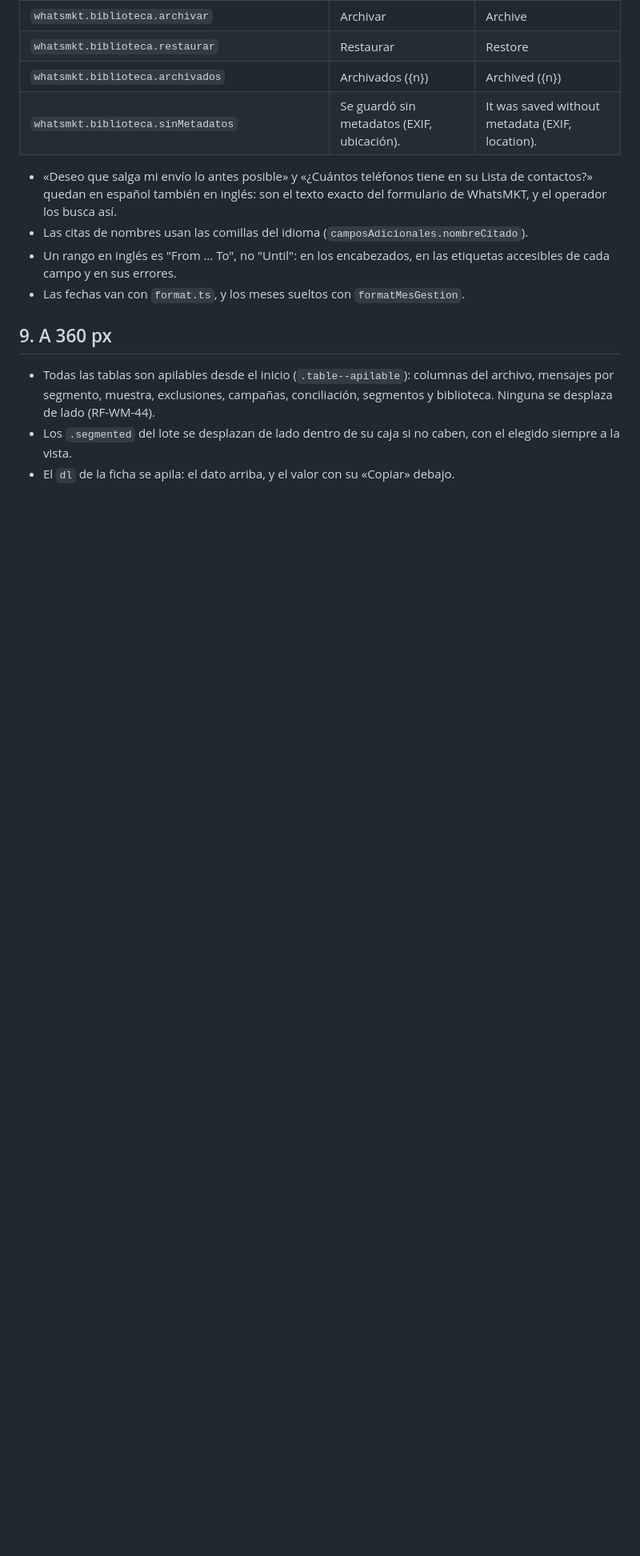
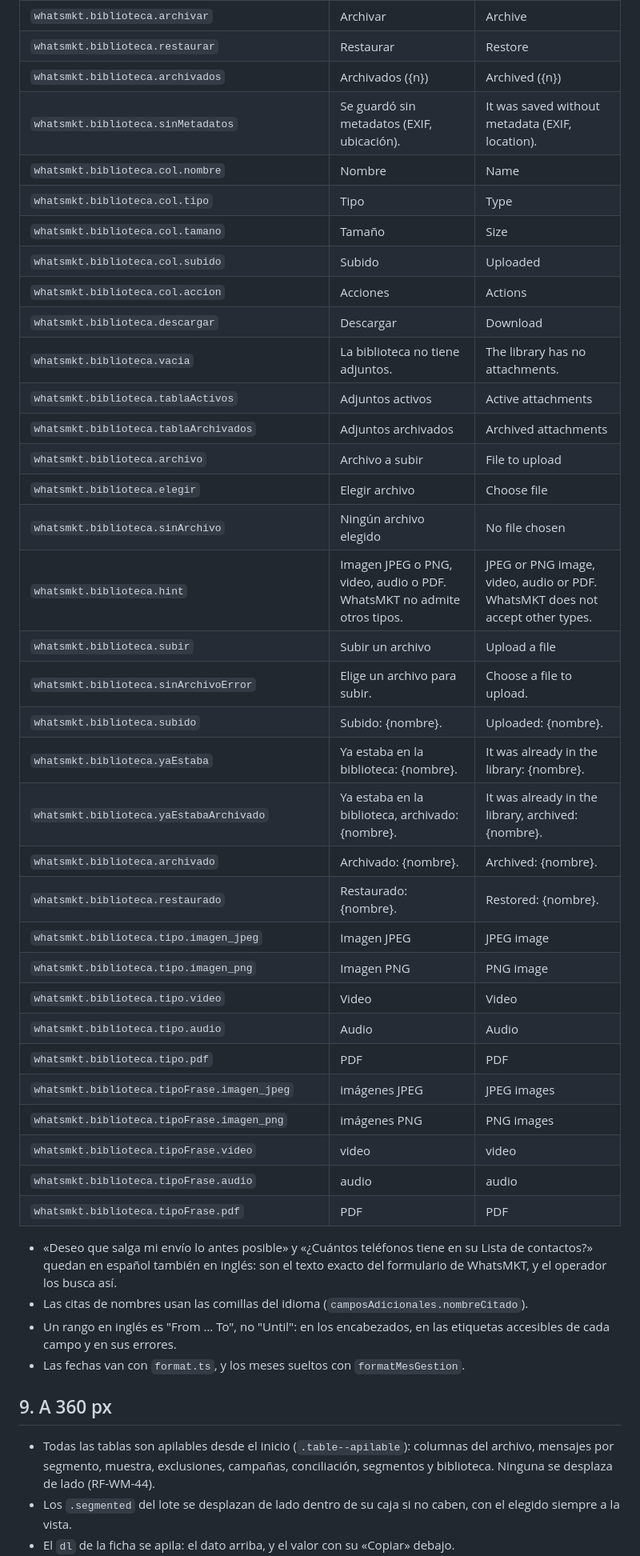
Before and after one commit to E-specter/auto_cusco, a Markdown page: docs/whatsmkt-interfaz.md, the part around one of its changes. Shown at 80% size. GitHub-like rendering; blank space fills up the shorter version.

Commit message:
docs(whatsmkt): textos de la configuracion revisados en F1b1 (WhatsApp, definicion por defecto y biblioteca)
designer revisa los textos de F1b1 sobre las capturas del dev, en
whatsmkt-interfaz.md:
- §5, punto 8, la biblioteca:
  - la columna Acciones;
  - el tamaño en decimal y alineado a la derecha;
  - las dos tablas con los mismos anchos;
  - el estado de la subida con «Restaurar».
- §8: 34 claves, que son whatsapp.numero, definicion.ninguna,
  definicion.hint, guardarDefinicion y 30 de whatsmkt.biblioteca.*.

Verificado (architec): lectura del diff, git diff --check limpio, y la
expresion regular de test_datos_sinteticos no marca nada. Solo docs:
no corre otra capa de pruebas.

Agente: designer
Agente: architec
Co-Authored-By: Claude Opus 5.5 <noreply@anthropic.com>
Claude-Session: https://claude.ai/code/session_012EZEjowqJabzn5JLQSK2Uj

```diff
--- a/docs/whatsmkt-interfaz.md
+++ b/docs/whatsmkt-interfaz.md
@@ -447,6 +452,36 @@ Los de las confirmaciones, estados y acciones repiten los de MOWA con «WhatsMKT
 | `whatsmkt.biblioteca.restaurar` | Restaurar | Restore |
 | `whatsmkt.biblioteca.archivados` | Archivados ({n}) | Archived ({n}) |
 | `whatsmkt.biblioteca.sinMetadatos` | Se guardó sin metadatos (EXIF, ubicación). | It was saved without metadata (EXIF, location). |
+| `whatsmkt.biblioteca.col.nombre` | Nombre | Name |
+| `whatsmkt.biblioteca.col.tipo` | Tipo | Type |
+| `whatsmkt.biblioteca.col.tamano` | Tamaño | Size |
+| `whatsmkt.biblioteca.col.subido` | Subido | Uploaded |
+| `whatsmkt.biblioteca.col.accion` | Acciones | Actions |
+| `whatsmkt.biblioteca.descargar` | Descargar | Download |
+| `whatsmkt.biblioteca.vacia` | La biblioteca no tiene adjuntos. | The library has no attachments. |
+| `whatsmkt.biblioteca.tablaActivos` | Adjuntos activos | Active attachments |
+| `whatsmkt.biblioteca.tablaArchivados` | Adjuntos archivados | Archived attachments |
+| `whatsmkt.biblioteca.archivo` | Archivo a subir | File to upload |
+| `whatsmkt.biblioteca.elegir` | Elegir archivo | Choose file |
+| `whatsmkt.biblioteca.sinArchivo` | Ningún archivo elegido | No file chosen |
+| `whatsmkt.biblioteca.hint` | Imagen JPEG o PNG, video, audio o PDF. WhatsMKT no admite otros tipos. | JPEG or PNG image, video, audio or PDF. WhatsMKT does not accept other types. |
+| `whatsmkt.biblioteca.subir` | Subir un archivo | Upload a file |
+| `whatsmkt.biblioteca.sinArchivoError` | Elige un archivo para subir. | Choose a file to upload. |
+| `whatsmkt.biblioteca.subido` | Subido: {nombre}. | Uploaded: {nombre}. |
+| `whatsmkt.biblioteca.yaEstaba` | Ya estaba en la biblioteca: {nombre}. | It was already in the library: {nombre}. |
+| `whatsmkt.biblioteca.yaEstabaArchivado` | Ya estaba en la biblioteca, archivado: {nombre}. | It was already in the library, archived: {nombre}. |
+| `whatsmkt.biblioteca.archivado` | Archivado: {nombre}. | Archived: {nombre}. |
+| `whatsmkt.biblioteca.restaurado` | Restaurado: {nombre}. | Restored: {nombre}. |
+| `whatsmkt.biblioteca.tipo.imagen_jpeg` | Imagen JPEG | JPEG image |
+| `whatsmkt.biblioteca.tipo.imagen_png` | Imagen PNG | PNG image |
+| `whatsmkt.biblioteca.tipo.video` | Video | Video |
+| `whatsmkt.biblioteca.tipo.audio` | Audio | Audio |
+| `whatsmkt.biblioteca.tipo.pdf` | PDF | PDF |
+| `whatsmkt.biblioteca.tipoFrase.imagen_jpeg` | imágenes JPEG | JPEG images |
+| `whatsmkt.biblioteca.tipoFrase.imagen_png` | imágenes PNG | PNG images |
+| `whatsmkt.biblioteca.tipoFrase.video` | video | video |
+| `whatsmkt.biblioteca.tipoFrase.audio` | audio | audio |
+| `whatsmkt.biblioteca.tipoFrase.pdf` | PDF | PDF |
 
 - «Deseo que salga mi envío lo antes posible» y «¿Cuántos teléfonos tiene en su Lista de contactos?» quedan en español también en inglés: son el texto exacto del formulario de WhatsMKT, y el operador los busca así.
 - Las citas de nombres usan las comillas del idioma (`camposAdicionales.nombreCitado`).
```
Also changed, not shown: other parts of docs/whatsmkt-interfaz.md (+6 -1 lines).
